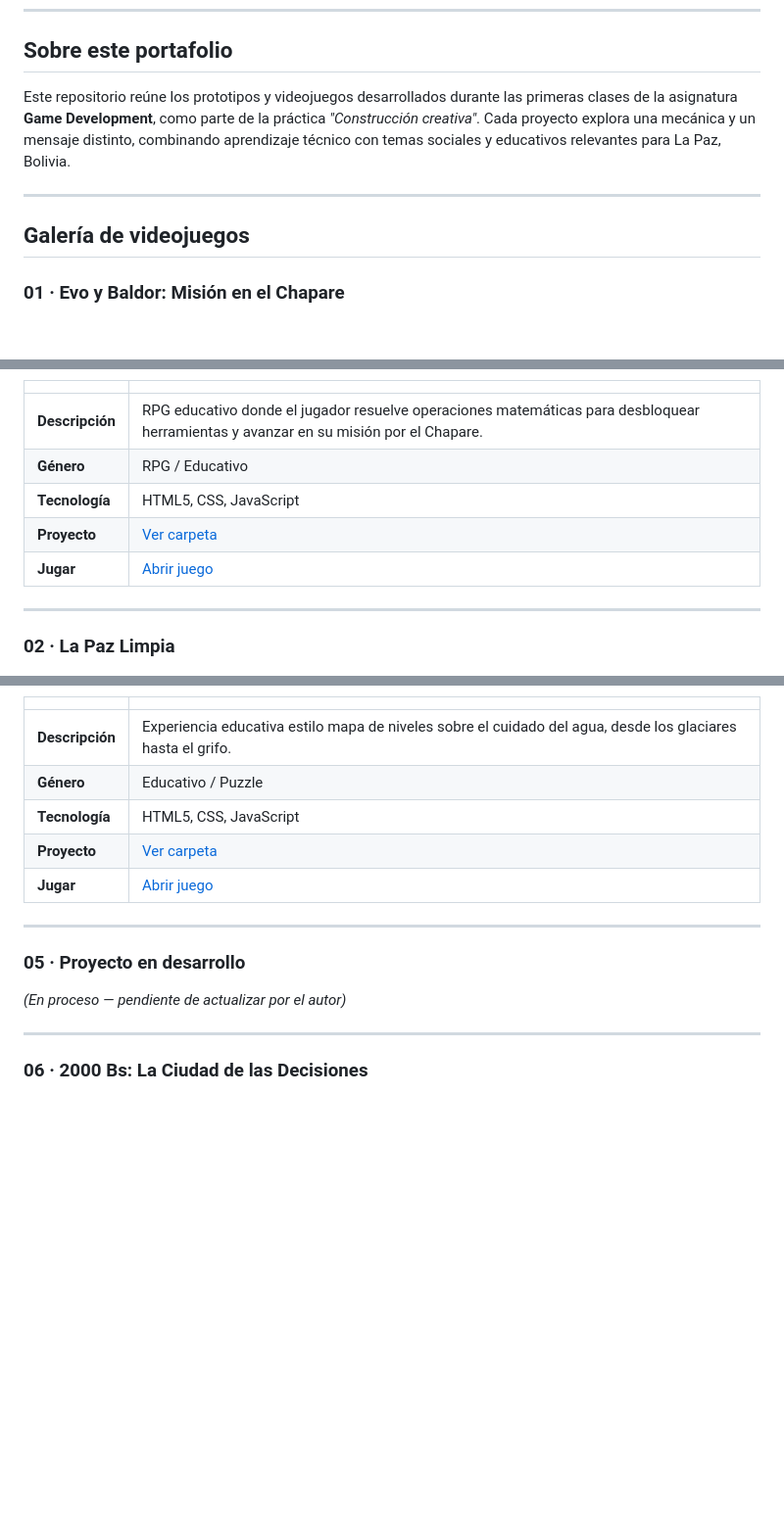
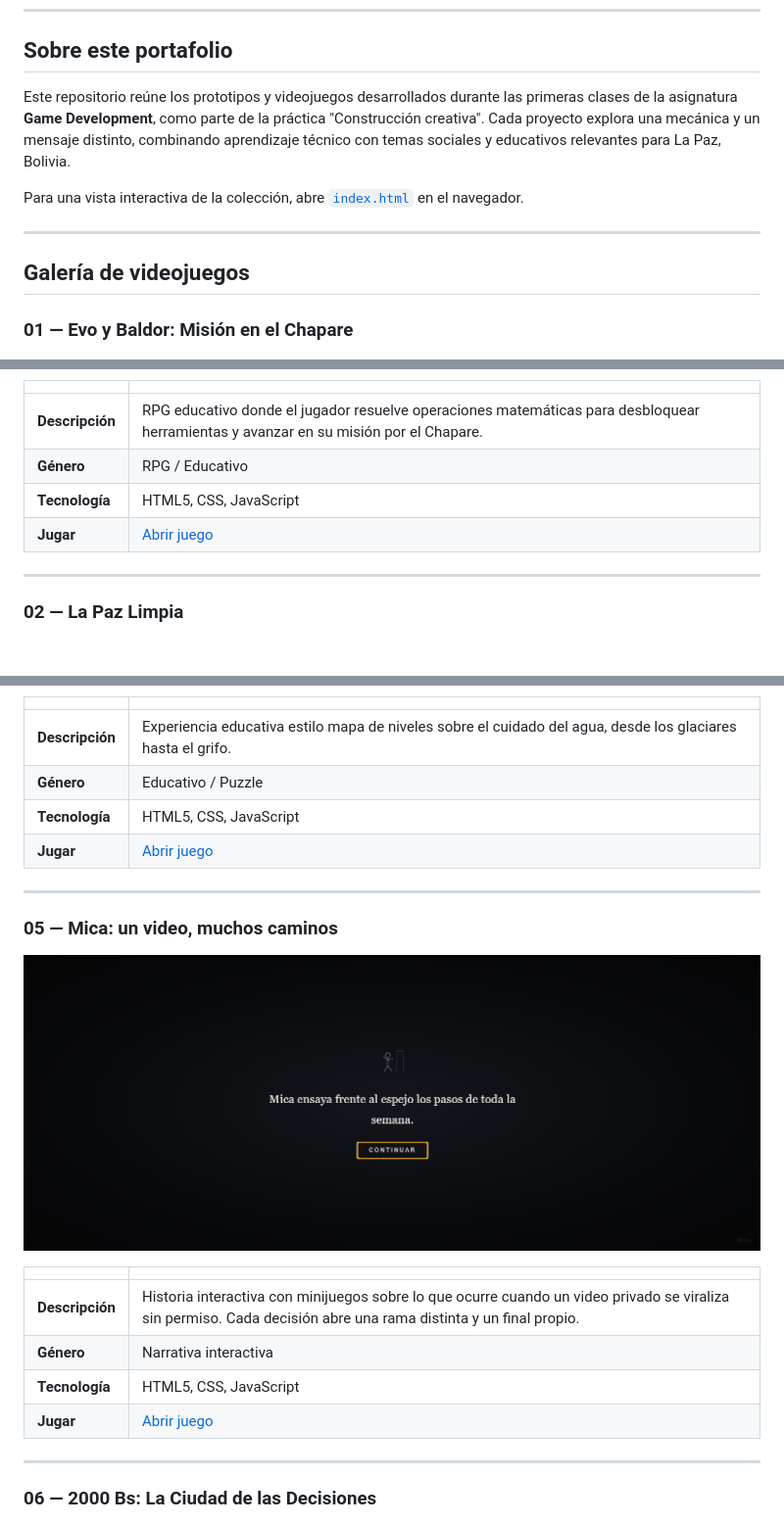
Before and after one commit to Cristhian-Laime/Portafolio-Game-Development, a Markdown page: README.md, 3 parts joined by grey strips. Shown at 98% size. Drawn GitHub-style; blank space fills up the shorter version.

```diff
--- a/README.md
+++ b/README.md
@@ -11,13 +11,16 @@
 
 ## Sobre este portafolio
 
-Este repositorio reúne los prototipos y videojuegos desarrollados durante las primeras clases de la asignatura **Game Development**, como parte de la práctica *"Construcción creativa"*. Cada proyecto explora una mecánica y un mensaje distinto, combinando aprendizaje técnico con temas sociales y educativos relevantes para La Paz, Bolivia.
+Este repositorio reúne los prototipos y videojuegos desarrollados durante las primeras clases de la asignatura **Game Development**, como parte de la práctica "Construcción creativa". Cada proyecto explora una mecánica y un mensaje distinto, combinando aprendizaje técnico con temas sociales y educativos relevantes para La Paz, Bolivia.
+
+Para una vista interactiva de la colección, abre [`index.html`](./index.html) en el navegador.
 
 ---
 
 ## Galería de videojuegos
 
-### 01 · Evo y Baldor: Misión en el Chapare
+### 01 — Evo y Baldor: Misión en el Chapare
+
 ![Inicio](juego-01-evo-baldor/screenshots/inicio.png)
 
 | | |
@@ -25,12 +28,12 @@ Este repositorio reúne los prototipos y videojuegos desarrollados durante las p
 | **Descripción** | RPG educativo donde el jugador resuelve operaciones matemáticas para desbloquear herramientas y avanzar en su misión por el Chapare. |
 | **Género** | RPG / Educativo |
 | **Tecnología** | HTML5, CSS, JavaScript |
-| **Proyecto** | [Ver carpeta](./juego-01-evo-baldor) |
 | **Jugar** | [Abrir juego](./juego-01-evo-baldor/build/evo-baldor-rpg.html) |
 
 ---
 
-### 02 · La Paz Limpia
+### 02 — La Paz Limpia
+
 ![Inicio](juego-02-la-paz-limpia/screenshots/inicio.png)
 
 | | |
@@ -64,17 +67,25 @@ Este repositorio reúne los prototipos y videojuegos desarrollados durante las p
 | **Descripción** | Experiencia educativa estilo mapa de niveles sobre el cuidado del agua, desde los glaciares hasta el grifo. |
 | **Género** | Educativo / Puzzle |
 | **Tecnología** | HTML5, CSS, JavaScript |
-| **Proyecto** | [Ver carpeta](./juego-04-villasanta) |
 | **Jugar** | [Abrir juego](./juego-04-villasanta/build/VillaSanta.html) |
 
 ---
 
-### 05 · Proyecto en desarrollo
-*(En proceso — pendiente de actualizar por el autor)*
+### 05 — Mica: un video, muchos caminos
+
+![Inicio](juego-05-bulling/screenshots/inicio.png)
+
+| | |
+|---|---|
+| **Descripción** | Historia interactiva con minijuegos sobre lo que ocurre cuando un video privado se viraliza sin permiso. Cada decisión abre una rama distinta y un final propio. |
+| **Género** | Narrativa interactiva |
+| **Tecnología** | HTML5, CSS, JavaScript |
+| **Jugar** | [Abrir juego](./juego-05-bulling/build/bulling.html) |
 
 ---
 
-### 06 · 2000 Bs: La Ciudad de las Decisiones
+### 06 — 2000 Bs: La Ciudad de las Decisiones
+
 ![Inicio](juego-06-ambar-club/screenshots/inicio.png)
 
 | | |
```
Also changed, not shown: other parts of README.md (+6 -7 lines).
